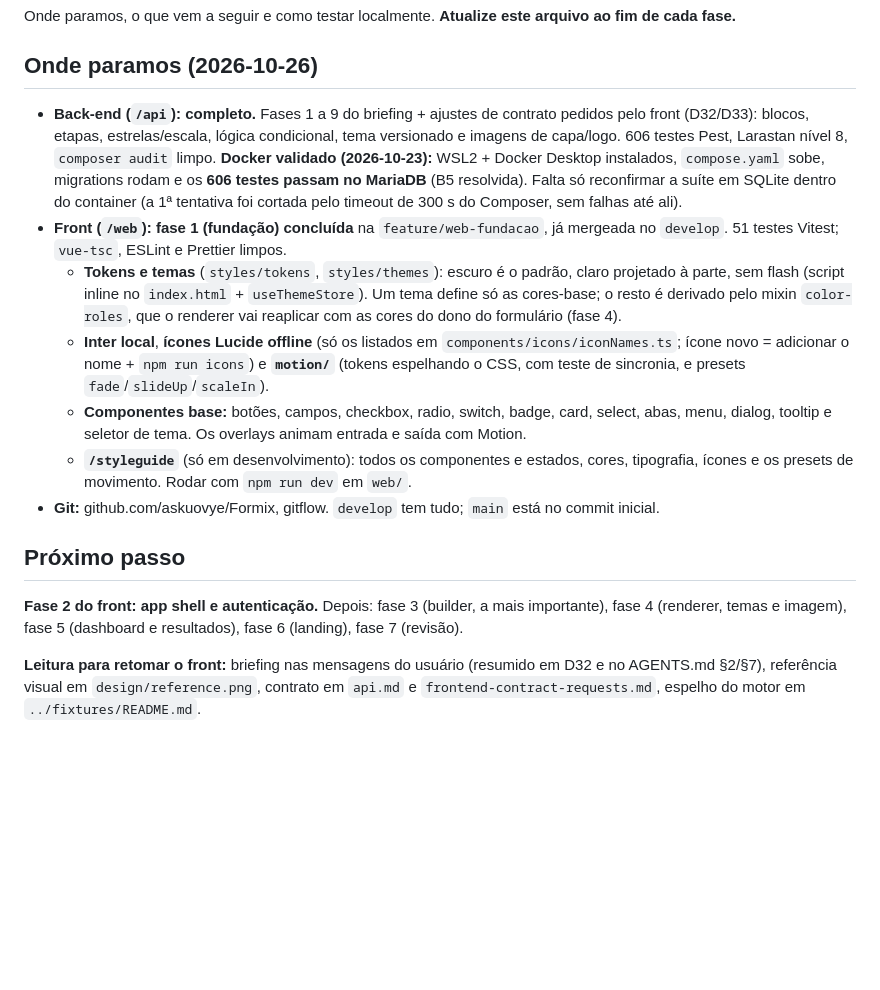
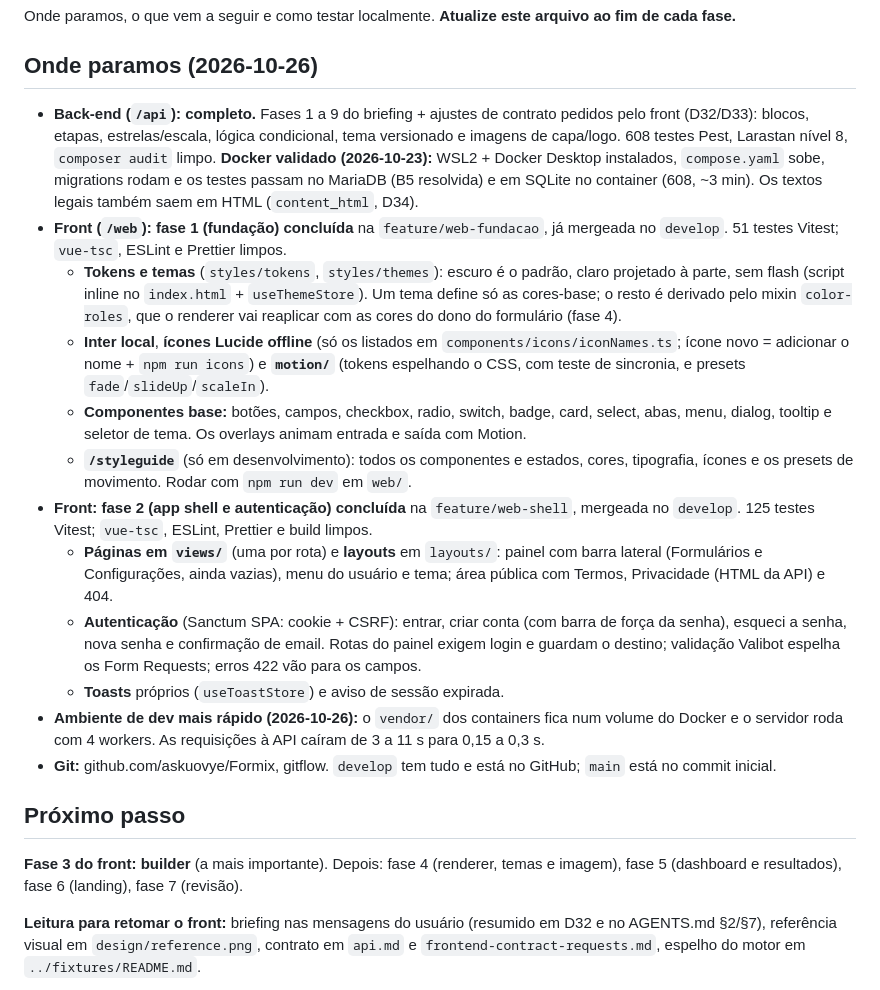
Before and after one commit to askuovye/Formix, a Markdown page: docs/retomar.md, the part around one of its changes. Rendered like a GitHub page; blank space fills up the shorter version.

```diff
--- a/docs/retomar.md
+++ b/docs/retomar.md
@@ -4,17 +4,22 @@ Onde paramos, o que vem a seguir e como testar localmente. **Atualize este arqui
 
 ## Onde paramos (2026-10-26)
 
-- **Back-end (`/api`): completo.** Fases 1 a 9 do briefing + ajustes de contrato pedidos pelo front (D32/D33): blocos, etapas, estrelas/escala, lógica condicional, tema versionado e imagens de capa/logo. 606 testes Pest, Larastan nível 8, `composer audit` limpo. **Docker validado (2026-10-23):** WSL2 + Docker Desktop instalados, `compose.yaml` sobe, migrations rodam e os **606 testes passam no MariaDB** (B5 resolvida). Falta só reconfirmar a suíte em SQLite dentro do container (a 1ª tentativa foi cortada pelo timeout de 300 s do Composer, sem falhas até ali).
+- **Back-end (`/api`): completo.** Fases 1 a 9 do briefing + ajustes de contrato pedidos pelo front (D32/D33): blocos, etapas, estrelas/escala, lógica condicional, tema versionado e imagens de capa/logo. 608 testes Pest, Larastan nível 8, `composer audit` limpo. **Docker validado (2026-10-23):** WSL2 + Docker Desktop instalados, `compose.yaml` sobe, migrations rodam e os testes passam no MariaDB (B5 resolvida) e em SQLite no container (608, ~3 min). Os textos legais também saem em HTML (`content_html`, D34).
 - **Front (`/web`): fase 1 (fundação) concluída** na `feature/web-fundacao`, já mergeada no `develop`. 51 testes Vitest; `vue-tsc`, ESLint e Prettier limpos.
   - **Tokens e temas** (`styles/tokens`, `styles/themes`): escuro é o padrão, claro projetado à parte, sem flash (script inline no `index.html` + `useThemeStore`). Um tema define só as cores-base; o resto é derivado pelo mixin `color-roles`, que o renderer vai reaplicar com as cores do dono do formulário (fase 4).
   - **Inter local**, **ícones Lucide offline** (só os listados em `components/icons/iconNames.ts`; ícone novo = adicionar o nome + `npm run icons`) e **`motion/`** (tokens espelhando o CSS, com teste de sincronia, e presets `fade`/`slideUp`/`scaleIn`).
   - **Componentes base:** botões, campos, checkbox, radio, switch, badge, card, select, abas, menu, dialog, tooltip e seletor de tema. Os overlays animam entrada e saída com Motion.
   - **`/styleguide`** (só em desenvolvimento): todos os componentes e estados, cores, tipografia, ícones e os presets de movimento. Rodar com `npm run dev` em `web/`.
-- **Git:** github.com/askuovye/Formix, gitflow. `develop` tem tudo; `main` está no commit inicial.
+- **Front: fase 2 (app shell e autenticação) concluída** na `feature/web-shell`, mergeada no `develop`. 125 testes Vitest; `vue-tsc`, ESLint, Prettier e build limpos.
+  - **Páginas em `views/`** (uma por rota) e **layouts** em `layouts/`: painel com barra lateral (Formulários e Configurações, ainda vazias), menu do usuário e tema; área pública com Termos, Privacidade (HTML da API) e 404.
+  - **Autenticação** (Sanctum SPA: cookie + CSRF): entrar, criar conta (com barra de força da senha), esqueci a senha, nova senha e confirmação de email. Rotas do painel exigem login e guardam o destino; validação Valibot espelha os Form Requests; erros 422 vão para os campos.
+  - **Toasts** próprios (`useToastStore`) e aviso de sessão expirada.
+- **Ambiente de dev mais rápido (2026-10-26):** o `vendor/` dos containers fica num volume do Docker e o servidor roda com 4 workers. As requisições à API caíram de 3 a 11 s para 0,15 a 0,3 s.
+- **Git:** github.com/askuovye/Formix, gitflow. `develop` tem tudo e está no GitHub; `main` está no commit inicial.
 
 ## Próximo passo
 
-**Fase 2 do front: app shell e autenticação.** Depois: fase 3 (builder, a mais importante), fase 4 (renderer, temas e imagem), fase 5 (dashboard e resultados), fase 6 (landing), fase 7 (revisão).
+**Fase 3 do front: builder** (a mais importante). Depois: fase 4 (renderer, temas e imagem), fase 5 (dashboard e resultados), fase 6 (landing), fase 7 (revisão).
 
 **Leitura para retomar o front:** briefing nas mensagens do usuário (resumido em D32 e no AGENTS.md §2/§7), referência visual em `design/reference.png`, contrato em `api.md` e `frontend-contract-requests.md`, espelho do motor em `../fixtures/README.md`.
 
```
Also changed, not shown: other parts of docs/retomar.md (+8 -7 lines).
